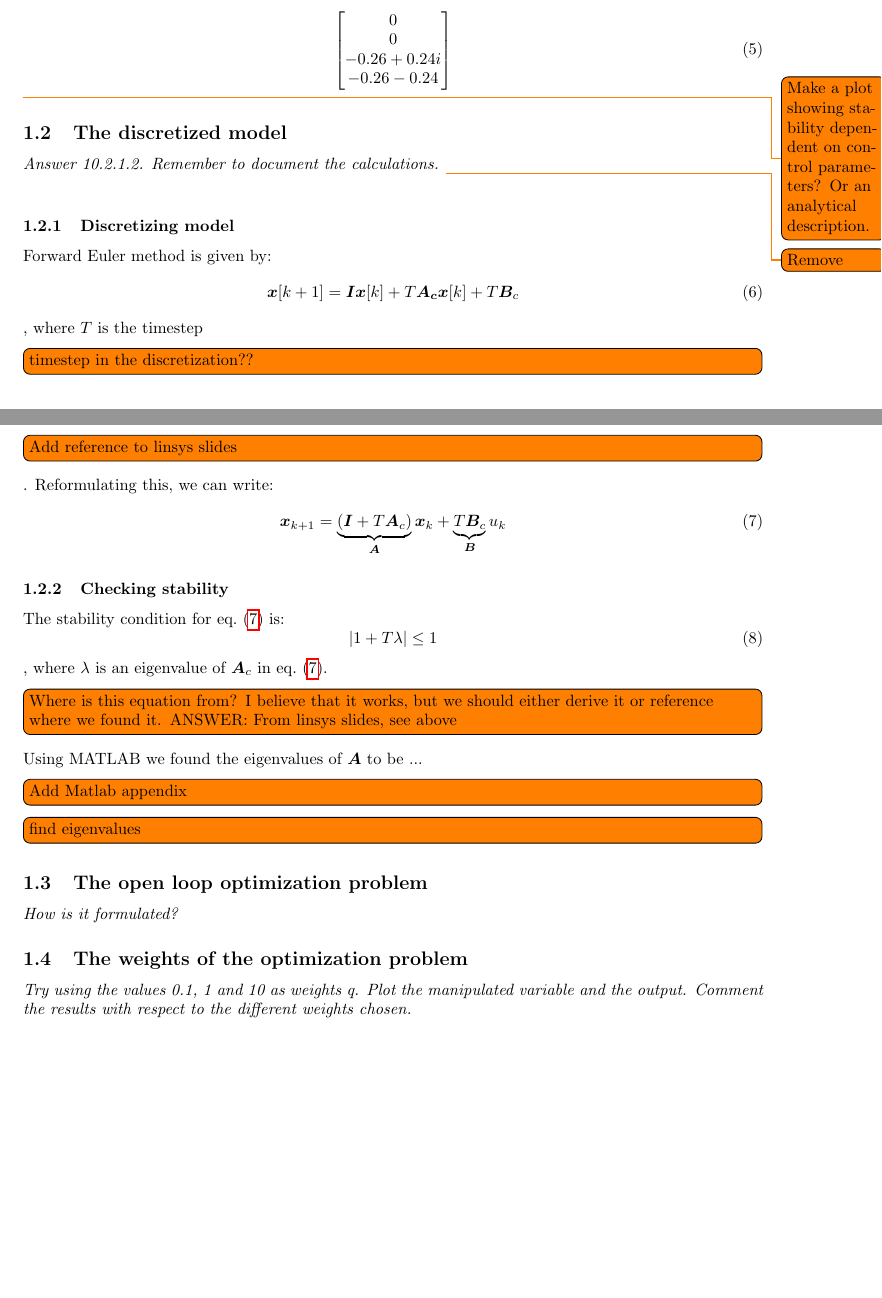
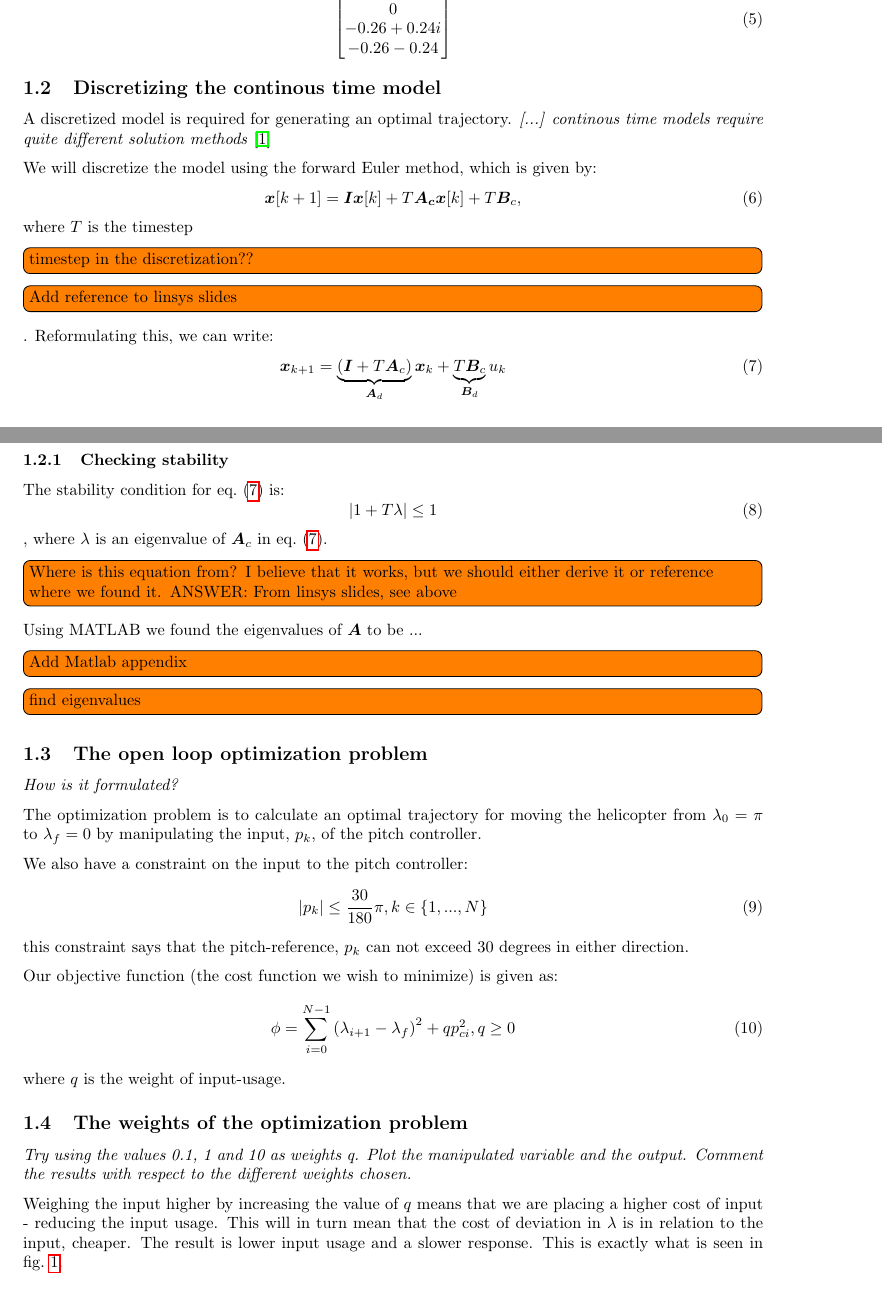
Before and after one commit to VemundRogne/OptReg, a LaTeX document (LaTeX report/main.tex, which reads LaTeX report/content/task_10_2.tex): two parts of pages 3 and 4 of 8, joined at a grey line, cut at the place of the change, the shorter picture padded with empty space. Compiled offline with pdfLaTeX.

Commit message:
Work on task_10_2

```diff
--- a/LaTeX report/content/task_10_2.tex
+++ b/LaTeX report/content/task_10_2.tex
@@ -68,21 +68,22 @@ The eigenvalues of the continous model, with $K_{pp} = 0,1 , K_{pd} = 0,4$ are:
 	\end{bmatrix}
 \end{equation}
 
-\todo{Make a plot showing stability dependent on control parameters? Or an analytical description.}
+% ------------------- DISCRETIZING THE MODEL ------------------------
+\subsection{Discretizing the continous time model}
+A discretized model is required for generating an optimal trajectory. \textit{[...] continous time models require quite different solution methods} \cite{FossHeirung}
+
+We will discretize the model using the forward Euler method, which is given by:
+\begin{equation}\label{eq:lab2_forward_euler}
+	\bm{x}[k + 1] = \bm I \bm x[k] + T\bm{A_c x}[k] + T\bm B_c ,
+\end{equation}
+where $ T $ is the timestep \todo[inline]{timestep in the discretization??}\todo
+[inline]{Add reference to linsys slides}.
+Reformulating this, we can write:
+\begin{equation}\label{eq:lab2_discrete_system}
+	\bm{x}_{k + 1} = \underbrace{(\bm I + T \bm A_c)}_{\bm A_d} \bm{x}_{k} + \underbrace{T \bm B_c}_{\bm B_d} u_k
+\end{equation}
 
 
-
-\subsection{The discretized model}
-\textit{Answer 10.2.1.2. Remember to document the calculations.} \todo{Remove} \\
-\subsubsection{Discretizing model}
-Forward Euler method is given by:
-\begin{equation}\label{eq:lab2_forward_euler}
-	\bm{x}[k + 1] = \bm I \bm x[k] + T\bm{A_c x}[k] + T\bm B_c
-\end{equation}, where $ T $ is the timestep \todo[inline]{timestep in the discretization??}\todo[inline]{Add reference to linsys slides}.
-Reformulating this, we can write:
-\begin{equation}\label{eq:lab2_discrete_system}
-	\bm{x}_{k + 1} = \underbrace{(\bm I + T \bm A_c)}_{\bm A} \bm{x}_{k} + \underbrace{T \bm B_c}_{\bm B} u_k
-\end{equation}
 
 \subsubsection{Checking stability}
 The stability condition for \cref{eq:lab2_discrete_system} is:
@@ -96,10 +97,26 @@ Using MATLAB we found the eigenvalues of $ \bm A $ to be ... \todo[inline]{Add M
 \subsection{The open loop optimization problem}
 \textit{How is it formulated?}
 
+The optimization problem is to calculate an optimal trajectory for moving the helicopter from $\lambda_0 = \pi$ to $\lambda_f = 0$ by manipulating the input, $p_k$, of the pitch controller.
+
+We also have a constraint on the input to the pitch controller:
+\begin{equation}
+	\left\lvert p_k \right\rvert \le \frac{30}{180} \pi, k \in \left\{ 1, ..., N \right\}
+\end{equation}
+this constraint says that the pitch-reference, $p_k$ can not exceed 30 degrees in either direction.
+
+Our objective function (the cost function we wish to minimize) is given as:
+\begin{equation}
+	\phi = \sum_{i=0}^{N-1} \left( \lambda_{i+1} - \lambda_f \right)^2 + qp_{ci}^2 , q \ge 0
+\end{equation}
+where $q$ is the weight of input-usage.
+
 \subsection{The weights of the optimization problem}
 \textit{Try using the values 0.1, 1 and 10 as weights q. Plot the manipulated variable and the output. Comment the results with respect to the different weights chosen.}
-% TODO: \usepackage{graphicx} required
-\begin{figure}
+
+Weighing the input higher by increasing the value of $q$ means that we are placing a higher cost of input - reducing the input usage. This will in turn mean that the cost of deviation in $\lambda$ is in relation to the input, cheaper. The result is lower input usage and a slower response. This is exactly what is seen in \cref{fig:lab2optimalu}.
+
+\begin{figure}[h]
 	\centering
 	\includegraphics[width=\linewidth]{figures/lab2_optimal_u}
 	\caption{Manipulated variable and outputs with different values of $q$.}
```
Also changed, not shown: LaTeX report/content/task_10_2.pdf (added), LaTeX report/main.pdf.
